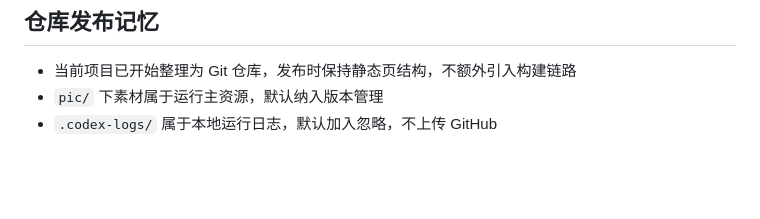
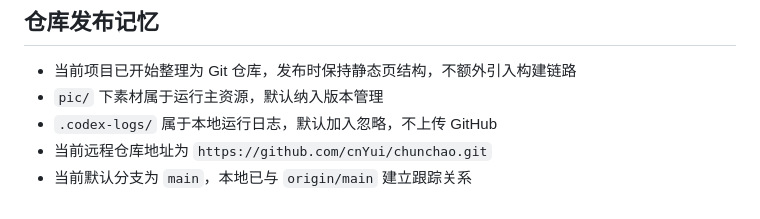
Before and after one commit to cnYui/chunchao, a Markdown page: AGENTS.md, the part around the change. Drawn GitHub-style; blank space fills up the shorter version.

Commit message:
docs: 记录 GitHub 仓库发布结果

```diff
--- a/AGENTS.md
+++ b/AGENTS.md
@@ -54,3 +54,5 @@
 - 当前项目已开始整理为 Git 仓库，发布时保持静态页结构，不额外引入构建链路
 - `pic/` 下素材属于运行主资源，默认纳入版本管理
 - `.codex-logs/` 属于本地运行日志，默认加入忽略，不上传 GitHub
+- 当前远程仓库地址为 `https://github.com/cnYui/chunchao.git`
+- 当前默认分支为 `main`，本地已与 `origin/main` 建立跟踪关系
```
Also changed, not shown: 1 other file.
